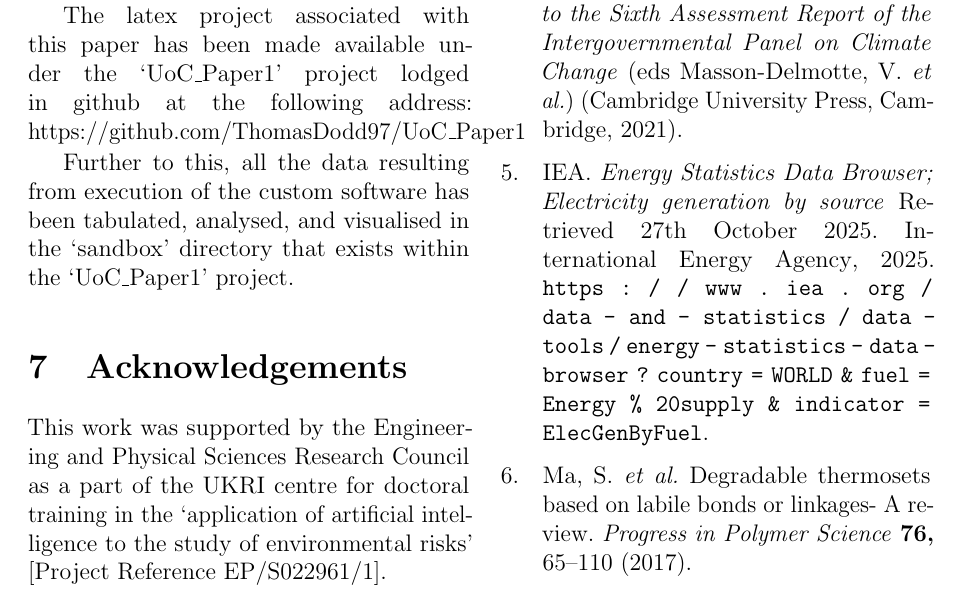
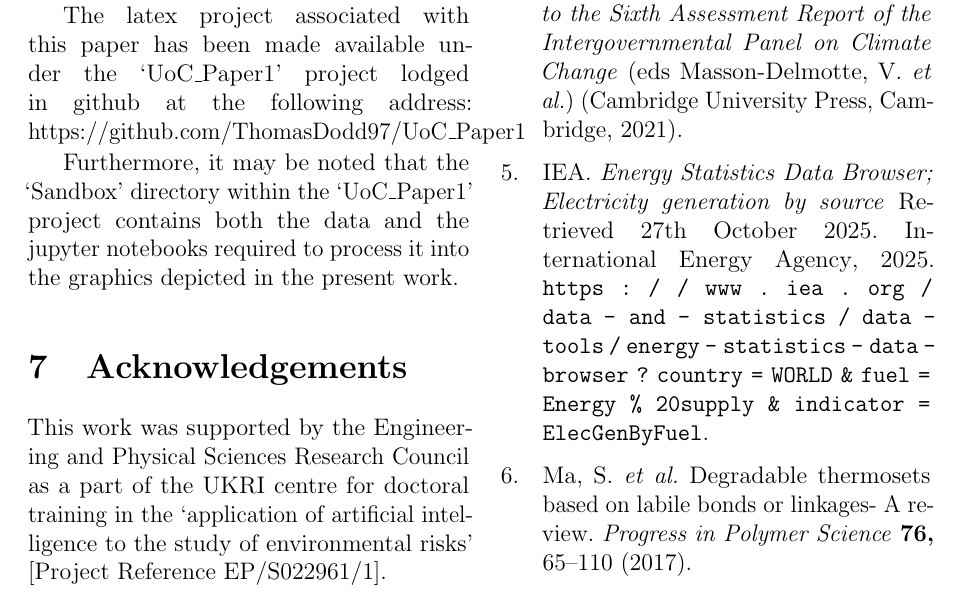
Before and after one commit to ThomasDodd97/UoC_Paper1, a LaTeX document (main.tex, which reads Sections/H1_Data.tex): part of page 15 of 17, cut so that both start at the same text. Compiled offline with pdfLaTeX.

Commit message:
Data Statement amended

```diff
--- a/Sections/H1_Data.tex
+++ b/Sections/H1_Data.tex
@@ -7,6 +7,6 @@ The latex project associated with this paper has been made available
  under the `UoC\_Paper1' project lodged in github at the following
  address: https://github.com/ThomasDodd97/UoC\_Paper1
 
-Further to this, all the data resulting from execution of the custom
- software has been tabulated, analysed, and visualised in the
- `sandbox' directory that exists within the `UoC\_Paper1' project.
+Furthermore, it may be noted that the `Sandbox' directory within the
+ `UoC\_Paper1' project contains both the data and the jupyter notebooks
+ required to process it into the graphics depicted in the present work.
```
Also changed, not shown: main.pdf, 7 other files.
